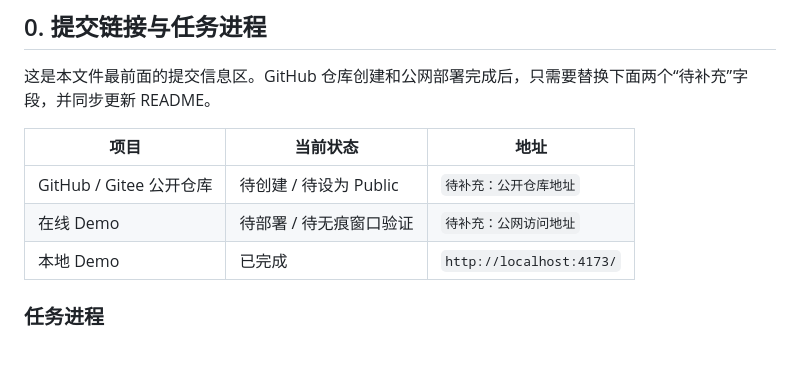
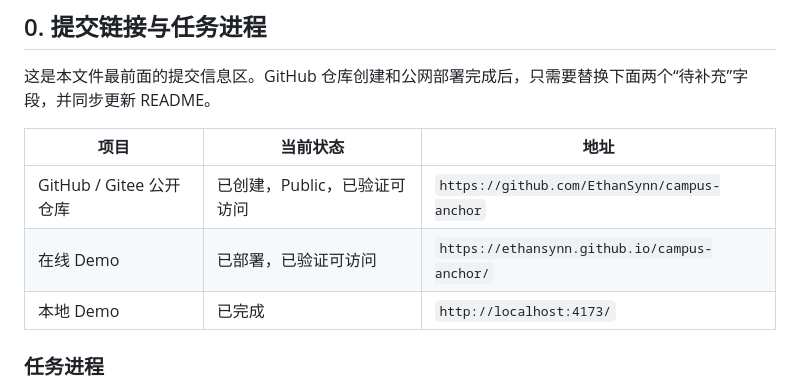
Before and after one commit to EthanSynn/campus-anchor, a Markdown page: PROJECT_SUBMISSION_PRD.md, the part around the change. GitHub-like rendering; blank space fills up the shorter version.

Commit message:
Sync verified submission links in PRD

```diff
--- a/PROJECT_SUBMISSION_PRD.md
+++ b/PROJECT_SUBMISSION_PRD.md
@@ -11,8 +11,8 @@
 
 | 项目 | 当前状态 | 地址 |
 |---|---|---|
-| GitHub / Gitee 公开仓库 | 待创建 / 待设为 Public | `待补充：公开仓库地址` |
-| 在线 Demo | 待部署 / 待无痕窗口验证 | `待补充：公网访问地址` |
+| GitHub / Gitee 公开仓库 | 已创建，Public，已验证可访问 | `https://github.com/EthanSynn/campus-anchor` |
+| 在线 Demo | 已部署，已验证可访问 | `https://ethansynn.github.io/campus-anchor/` |
 | 本地 Demo | 已完成 | `http://localhost:4173/` |
 
 ### 任务进程
```
